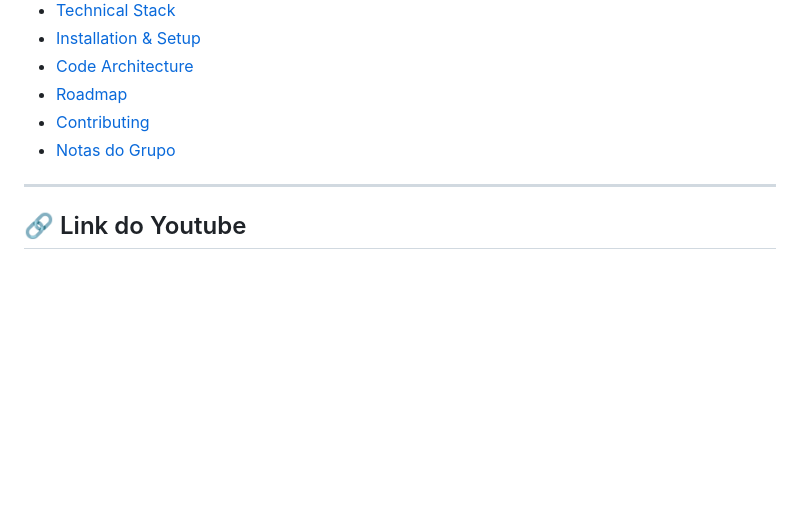
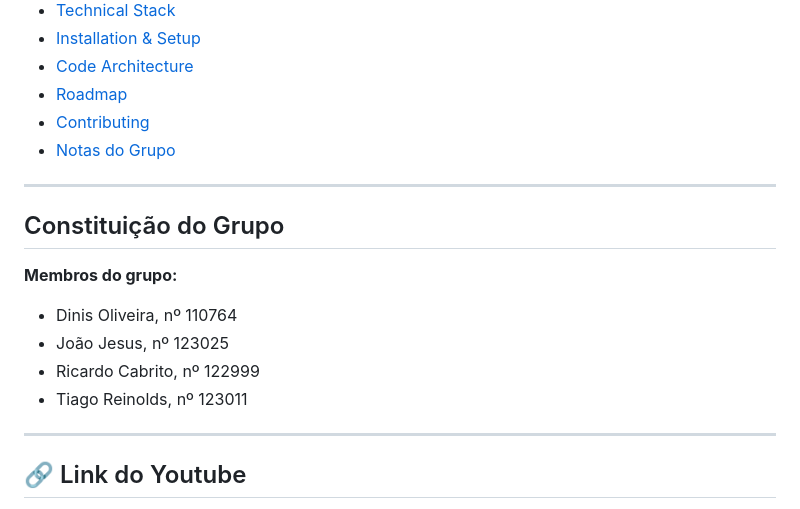
Before and after one commit to IGE-123025/Battleship2, a Markdown page: README.md, the part around the change. Drawn GitHub-style; blank space fills up the shorter version.

Commit message:
Update README.md
Adição da constituição do grupo

```diff
--- a/README.md
+++ b/README.md
@@ -18,6 +18,16 @@
 - [Roadmap](#-roadmap)
 - [Contributing](#-contributing)
 - [Notas do Grupo](#notas-do-grupo)
+
+---
+
+## Constituição do Grupo
+
+**Membros do grupo:**
+- Dinis Oliveira, nº 110764
+- João Jesus, nº 123025
+- Ricardo Cabrito, nº 122999
+- Tiago Reinolds, nº 123011
 
 ---
 
```
